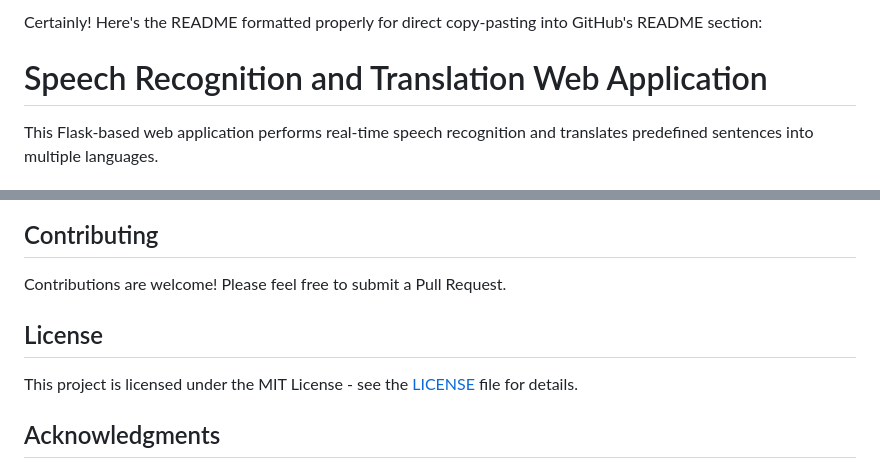
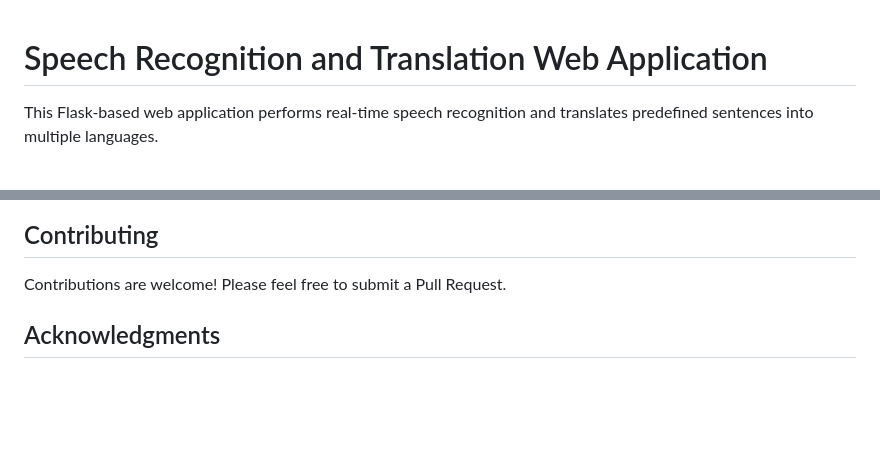
Before and after one commit to akshit7093/speech-translator-using-vosk, a Markdown page: README.md, 2 parts joined by grey strips. GitHub-like rendering; blank space fills up the shorter version.

```diff
--- a/README.md
+++ b/README.md
@@ -1,4 +1,4 @@
-Certainly! Here's the README formatted properly for direct copy-pasting into GitHub's README section:
+
 
 # Speech Recognition and Translation Web Application
 
@@ -125,9 +125,7 @@ final_proj/
 
 Contributions are welcome! Please feel free to submit a Pull Request.
 
-## License
 
-This project is licensed under the MIT License - see the [LICENSE](LICENSE) file for details.
 
 ## Acknowledgments
 
```
